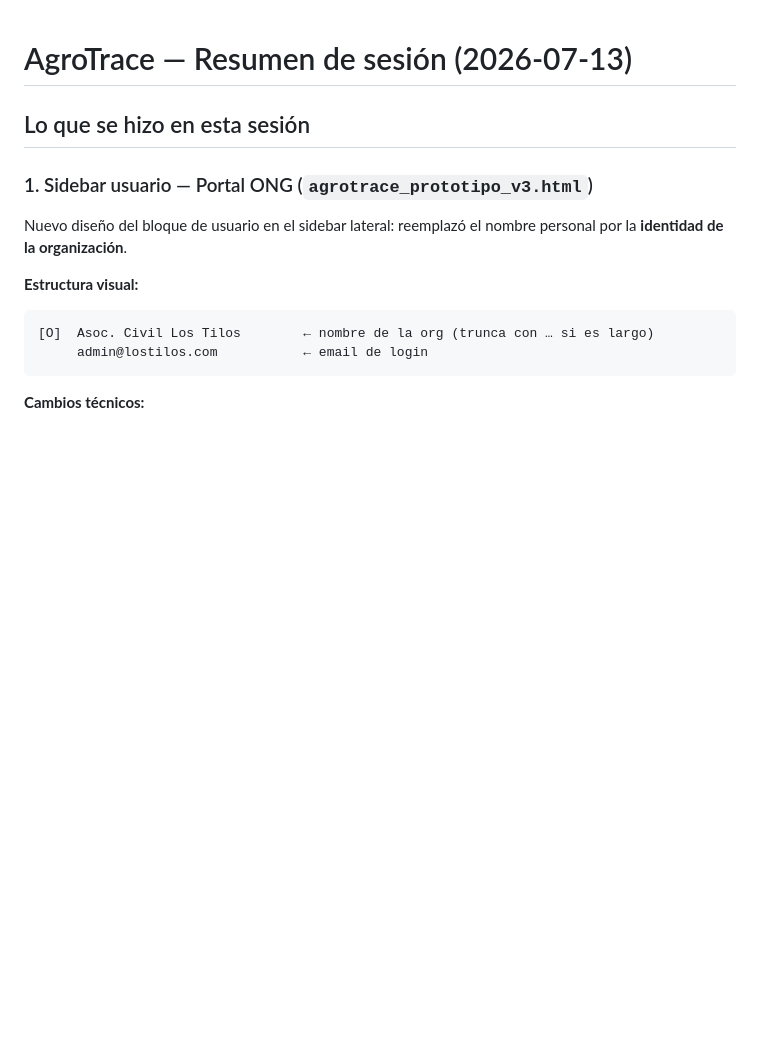
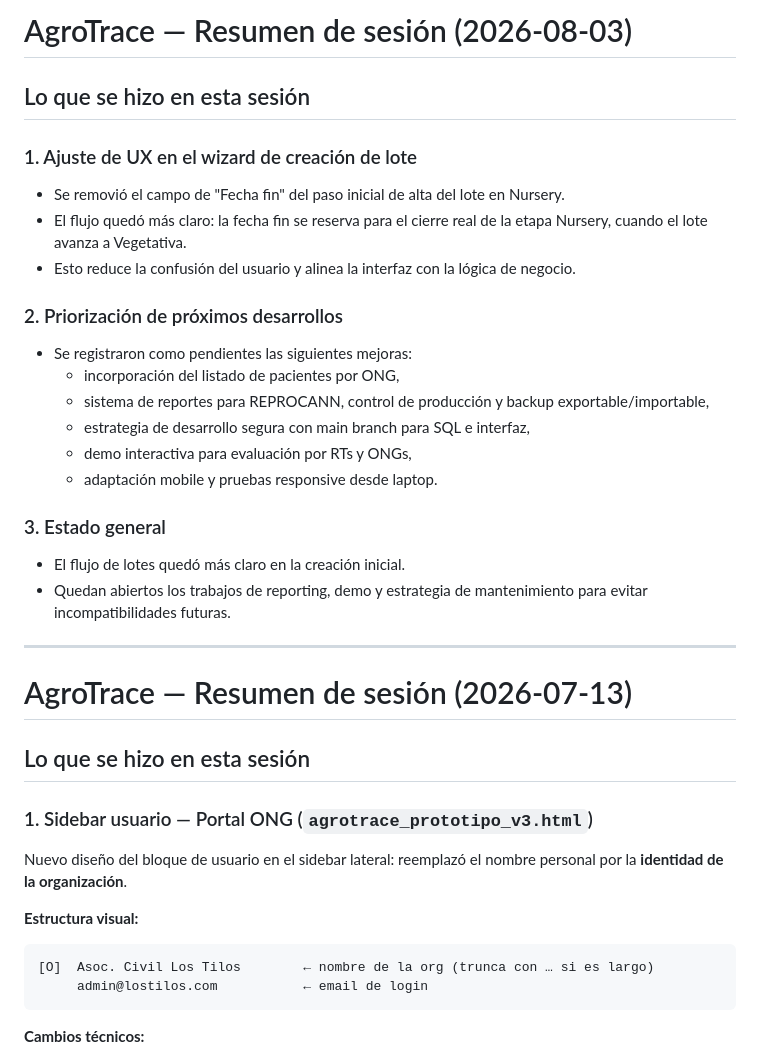
Before and after one commit to gcorreatedesco/agrotrace-portal, a Markdown page: summary.md, the part around the change. GitHub-like rendering; blank space fills up the shorter version.

Commit message:
-siguientes pasos

```diff
--- a/summary.md
+++ b/summary.md
@@ -1,3 +1,26 @@
+# AgroTrace — Resumen de sesión (2026-08-03)
+
+## Lo que se hizo en esta sesión
+
+### 1. Ajuste de UX en el wizard de creación de lote
+- Se removió el campo de "Fecha fin" del paso inicial de alta del lote en Nursery.
+- El flujo quedó más claro: la fecha fin se reserva para el cierre real de la etapa Nursery, cuando el lote avanza a Vegetativa.
+- Esto reduce la confusión del usuario y alinea la interfaz con la lógica de negocio.
+
+### 2. Priorización de próximos desarrollos
+- Se registraron como pendientes las siguientes mejoras:
+  - incorporación del listado de pacientes por ONG,
+  - sistema de reportes para REPROCANN, control de producción y backup exportable/importable,
+  - estrategia de desarrollo segura con main branch para SQL e interfaz,
+  - demo interactiva para evaluación por RTs y ONGs,
+  - adaptación mobile y pruebas responsive desde laptop.
+
+### 3. Estado general
+- El flujo de lotes quedó más claro en la creación inicial.
+- Quedan abiertos los trabajos de reporting, demo y estrategia de mantenimiento para evitar incompatibilidades futuras.
+
+---
+
 # AgroTrace — Resumen de sesión (2026-07-13)
 
 ## Lo que se hizo en esta sesión
```
Also changed, not shown: Proximospasos.md (+24 -0 lines).
